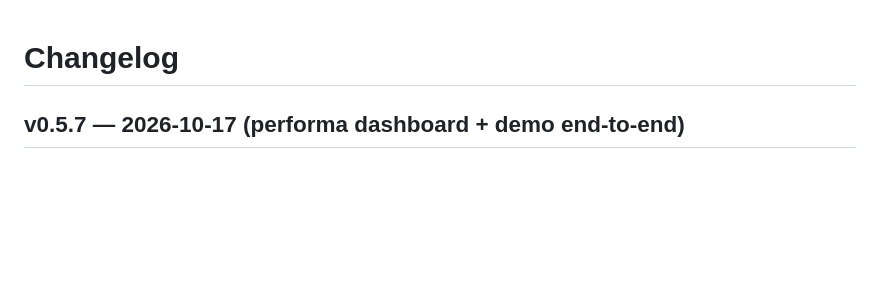
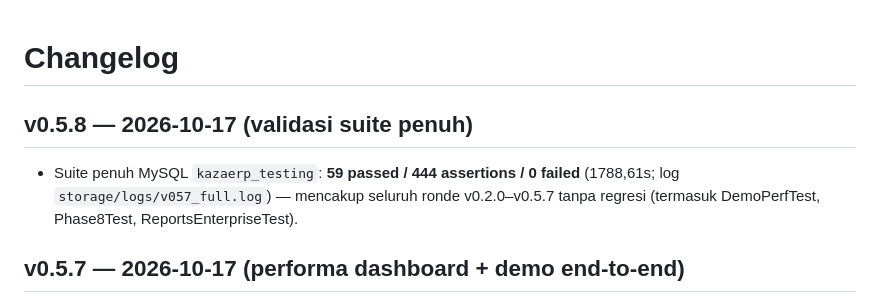
Before and after one commit to linducip2208/kazaerp, a Markdown page: docs/CHANGELOG.md, the part around the change. Drawn GitHub-style; blank space fills up the shorter version.

```diff
--- a/docs/CHANGELOG.md
+++ b/docs/CHANGELOG.md
@@ -1,4 +1,7 @@
 # Changelog
+
+## v0.5.8 — 2026-10-17 (validasi suite penuh)
+- Suite penuh MySQL `kazaerp_testing`: **59 passed / 444 assertions / 0 failed** (1788,61s; log `storage/logs/v057_full.log`) — mencakup seluruh ronde v0.2.0–v0.5.7 tanpa regresi (termasuk DemoPerfTest, Phase8Test, ReportsEnterpriseTest).
 
 ## v0.5.7 — 2026-10-17 (performa dashboard + demo end-to-end)
 - Performa dashboard: baseline terukur 127 ms / 84 query (50 query roles/permission = N+1 otorisasi; 10 scan invoices dari loop tren) → memoization request-scoped di `User` + 3 KPI jadi 1 SELECT + tren jadi 1 GROUP BY → **28 query**, ~86 ms; tanpa cache angka keuangan, otorisasi/audit utuh (bukti: `PERFORMANCE_AUDIT.md`).
```
Also changed, not shown: docs/TEST_RESULTS.md (+5 -0 lines).
